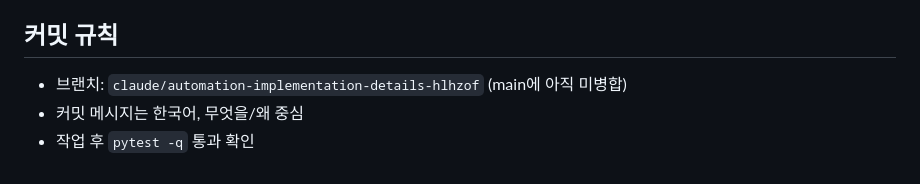
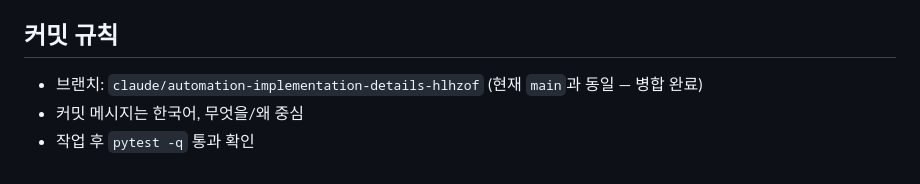
Before and after one commit to ddeokmyeong03/Content_Marketing, a Markdown page: CLAUDE.md, the part around the change. GitHub-like rendering.

```diff
--- a/CLAUDE.md
+++ b/CLAUDE.md
@@ -69,6 +69,6 @@ python scripts/demo_seed.py     # 키 없이 분석 기능 시연용 가짜 데
 
 ## 커밋 규칙
 
-- 브랜치: `claude/automation-implementation-details-hlhzof` (main에 아직 미병합)
+- 브랜치: `claude/automation-implementation-details-hlhzof` (현재 `main`과 동일 — 병합 완료)
 - 커밋 메시지는 한국어, 무엇을/왜 중심
 - 작업 후 `pytest -q` 통과 확인
```
Also changed, not shown: docs/HANDOFF.md (+2 -2 lines).
